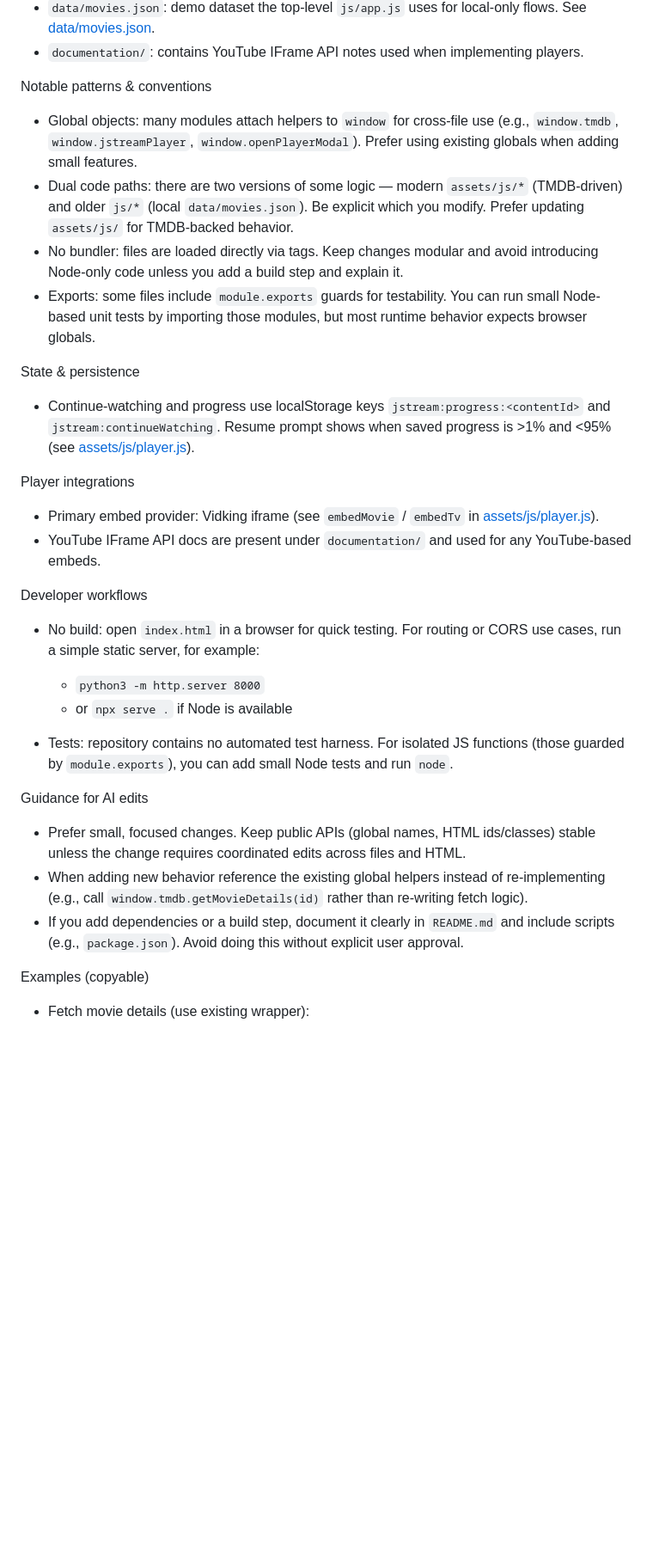
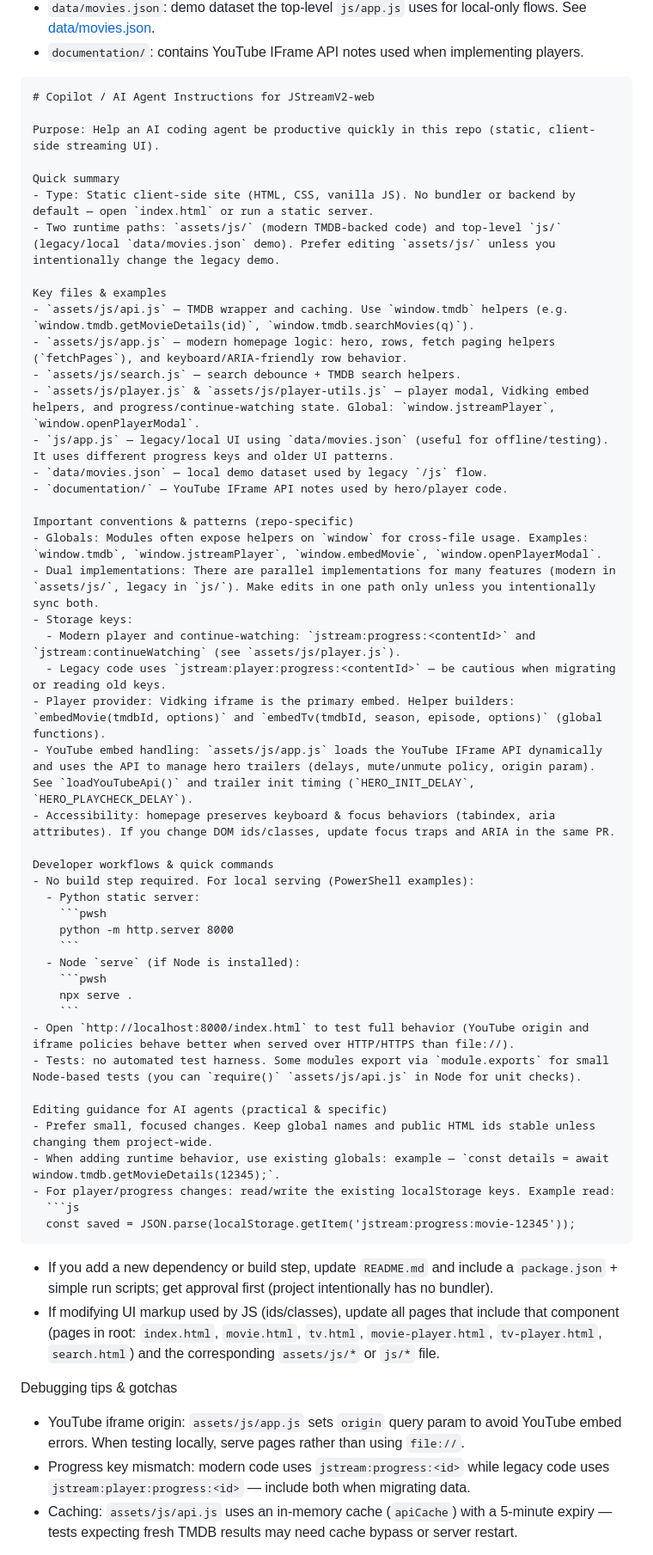
Before and after one commit to lloydskie/JStreamV2-web, a Markdown page: .github/copilot-instructions.md, the part around the change printed below. Shown: that part at 86% size. Drawn GitHub-style; blank space fills up the shorter version.

Commit message:
Update Copilot instructions for clarity and detail; enhance guidance on developer workflows, conventions, and debugging tips.

````diff
--- a/.github/copilot-instructions.md
+++ b/.github/copilot-instructions.md
@@ -15,32 +15,59 @@ Key files and responsibilities
 - `data/movies.json`: demo dataset the top-level `js/app.js` uses for local-only flows. See [data/movies.json](data/movies.json#L1-L20).
 - `documentation/`: contains YouTube IFrame API notes used when implementing players.
 
-Notable patterns & conventions
-- Global objects: many modules attach helpers to `window` for cross-file use (e.g., `window.tmdb`, `window.jstreamPlayer`, `window.openPlayerModal`). Prefer using existing globals when adding small features.
-- Dual code paths: there are two versions of some logic — modern `assets/js/*` (TMDB-driven) and older `js/*` (local `data/movies.json`). Be explicit which you modify. Prefer updating `assets/js/` for TMDB-backed behavior.
-- No bundler: files are loaded directly via <script> tags. Keep changes modular and avoid introducing Node-only code unless you add a build step and explain it.
-- Exports: some files include `module.exports` guards for testability. You can run small Node-based unit tests by importing those modules, but most runtime behavior expects browser globals.
+```markdown
+# Copilot / AI Agent Instructions for JStreamV2-web
 
-State & persistence
-- Continue-watching and progress use localStorage keys `jstream:progress:<contentId>` and `jstream:continueWatching`. Resume prompt shows when saved progress is >1% and <95% (see [assets/js/player.js](assets/js/player.js#L40-L80)).
+Purpose: Help an AI coding agent be productive quickly in this repo (static, client-side streaming UI).
 
-Player integrations
-- Primary embed provider: Vidking iframe (see `embedMovie` / `embedTv` in [assets/js/player.js](assets/js/player.js#L1-L20)).
-- YouTube IFrame API docs are present under `documentation/` and used for any YouTube-based embeds.
+Quick summary
+- Type: Static client-side site (HTML, CSS, vanilla JS). No bundler or backend by default — open `index.html` or run a static server.
+- Two runtime paths: `assets/js/` (modern TMDB-backed code) and top-level `js/` (legacy/local `data/movies.json` demo). Prefer editing `assets/js/` unless you intentionally change the legacy demo.
 
-Developer workflows
-- No build: open `index.html` in a browser for quick testing. For routing or CORS use cases, run a simple static server, for example:
+Key files & examples
+- `assets/js/api.js` — TMDB wrapper and caching. Use `window.tmdb` helpers (e.g. `window.tmdb.getMovieDetails(id)`, `window.tmdb.searchMovies(q)`).
+- `assets/js/app.js` — modern homepage logic: hero, rows, fetch paging helpers (`fetchPages`), and keyboard/ARIA-friendly row behavior.
+- `assets/js/search.js` — search debounce + TMDB search helpers.
+- `assets/js/player.js` & `assets/js/player-utils.js` — player modal, Vidking embed helpers, and progress/continue-watching state. Global: `window.jstreamPlayer`, `window.openPlayerModal`.
+- `js/app.js` — legacy/local UI using `data/movies.json` (useful for offline/testing). It uses different progress keys and older UI patterns.
+- `data/movies.json` — local demo dataset used by legacy `/js` flow.
+- `documentation/` — YouTube IFrame API notes used by hero/player code.
 
-  - `python3 -m http.server 8000`
-  - or `npx serve .` if Node is available
+Important conventions & patterns (repo-specific)
+- Globals: Modules often expose helpers on `window` for cross-file usage. Examples: `window.tmdb`, `window.jstreamPlayer`, `window.embedMovie`, `window.openPlayerModal`.
+- Dual implementations: There are parallel implementations for many features (modern in `assets/js/`, legacy in `js/`). Make edits in one path only unless you intentionally sync both.
+- Storage keys:
+  - Modern player and continue-watching: `jstream:progress:<contentId>` and `jstream:continueWatching` (see `assets/js/player.js`).
+  - Legacy code uses `jstream:player:progress:<contentId>` — be cautious when migrating or reading old keys.
+- Player provider: Vidking iframe is the primary embed. Helper builders: `embedMovie(tmdbId, options)` and `embedTv(tmdbId, season, episode, options)` (global functions).
+- YouTube embed handling: `assets/js/app.js` loads the YouTube IFrame API dynamically and uses the API to manage hero trailers (delays, mute/unmute policy, origin param). See `loadYouTubeApi()` and trailer init timing (`HERO_INIT_DELAY`, `HERO_PLAYCHECK_DELAY`).
+- Accessibility: homepage preserves keyboard & focus behaviors (tabindex, aria attributes). If you change DOM ids/classes, update focus traps and ARIA in the same PR.
 
-- Tests: repository contains no automated test harness. For isolated JS functions (those guarded by `module.exports`), you can add small Node tests and run `node`.
+Developer workflows & quick commands
+- No build step required. For local serving (PowerShell examples):
+  - Python static server:
+    ```pwsh
+    python -m http.server 8000
+    ```
+  - Node `serve` (if Node is installed):
+    ```pwsh
+    npx serve .
+    ```
+- Open `http://localhost:8000/index.html` to test full behavior (YouTube origin and iframe policies behave better when served over HTTP/HTTPS than file://).
+- Tests: no automated test harness. Some modules export via `module.exports` for small Node-based tests (you can `require()` `assets/js/api.js` in Node for unit checks).
 
-Guidance for AI edits
-- Prefer small, focused changes. Keep public APIs (global names, HTML ids/classes) stable unless the change requires coordinated edits across files and HTML.
-- When adding new behavior reference the existing global helpers instead of re-implementing (e.g., call `window.tmdb.getMovieDetails(id)` rather than re-writing fetch logic).
-- If you add dependencies or a build step, document it clearly in `README.md` and include scripts (e.g., `package.json`). Avoid doing this without explicit user approval.
+Editing guidance for AI agents (practical & specific)
+- Prefer small, focused changes. Keep global names and public HTML ids stable unless changing them project-wide.
+- When adding runtime behavior, use existing globals: example — `const details = await window.tmdb.getMovieDetails(12345);`.
+- For player/progress changes: read/write the existing localStorage keys. Example read:
+  ```js
+  const saved = JSON.parse(localStorage.getItem('jstream:progress:movie-12345'));
+  ```
+- If you add a new dependency or build step, update `README.md` and include a `package.json` + simple run scripts; get approval first (project intentionally has no bundler).
+- If modifying UI markup used by JS (ids/classes), update all pages that include that component (pages in root: `index.html`, `movie.html`, `tv.html`, `movie-player.html`, `tv-player.html`, `search.html`) and the corresponding `assets/js/*` or `js/*` file.
 
-Examples (copyable)
-- Fetch movie details (use existing wrapper):
+Debugging tips & gotchas
+- YouTube iframe origin: `assets/js/app.js` sets `origin` query param to avoid YouTube embed errors. When testing locally, serve pages rather than using `file://`.
+- Progress key mismatch: modern code uses `jstream:progress:<id>` while legacy code uses `jstream:player:progress:<id>` — include both when migrating data.
+- Caching: `assets/js/api.js` uses an in-memory cache (`apiCache`) with a 5-minute expiry — tests expecting fresh TMDB results may need cache bypass or server restart.
 
````
Also changed, not shown: other parts of .github/copilot-instructions.md (+7 -16 lines).
